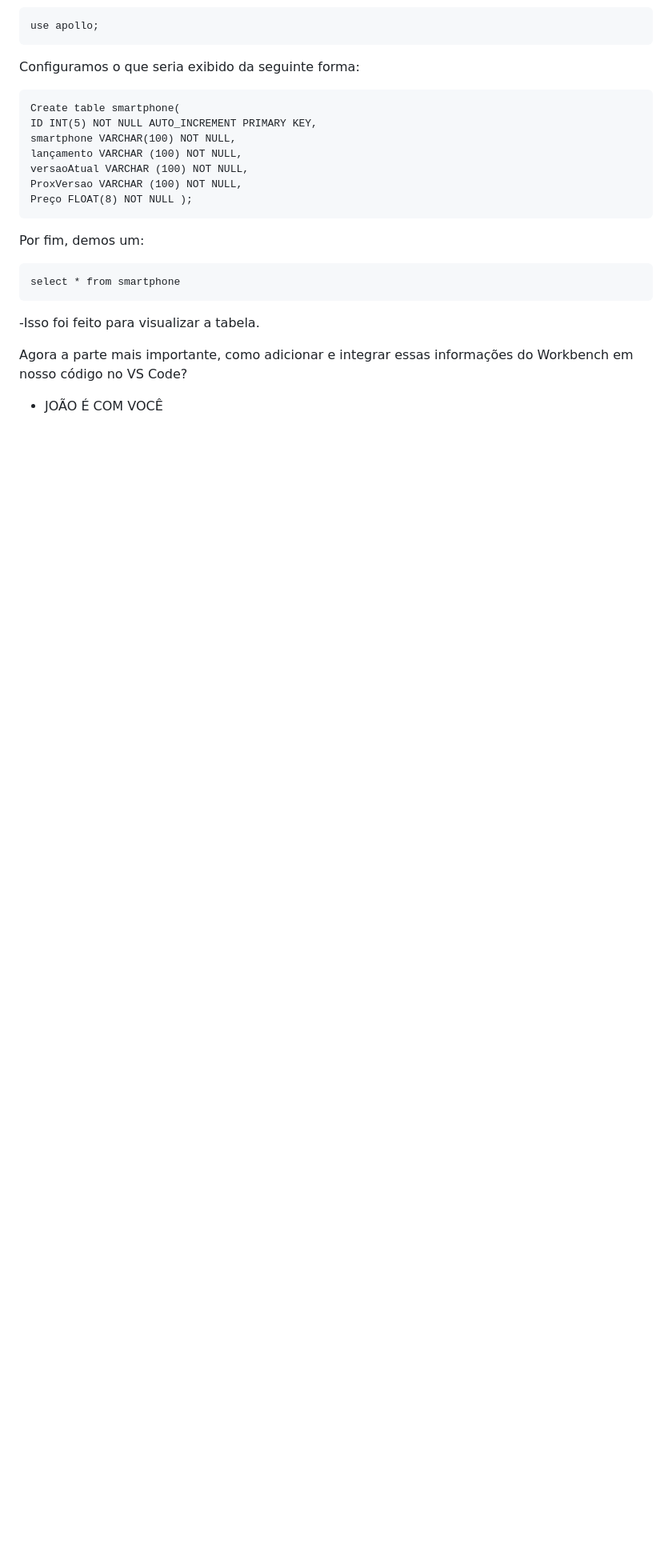
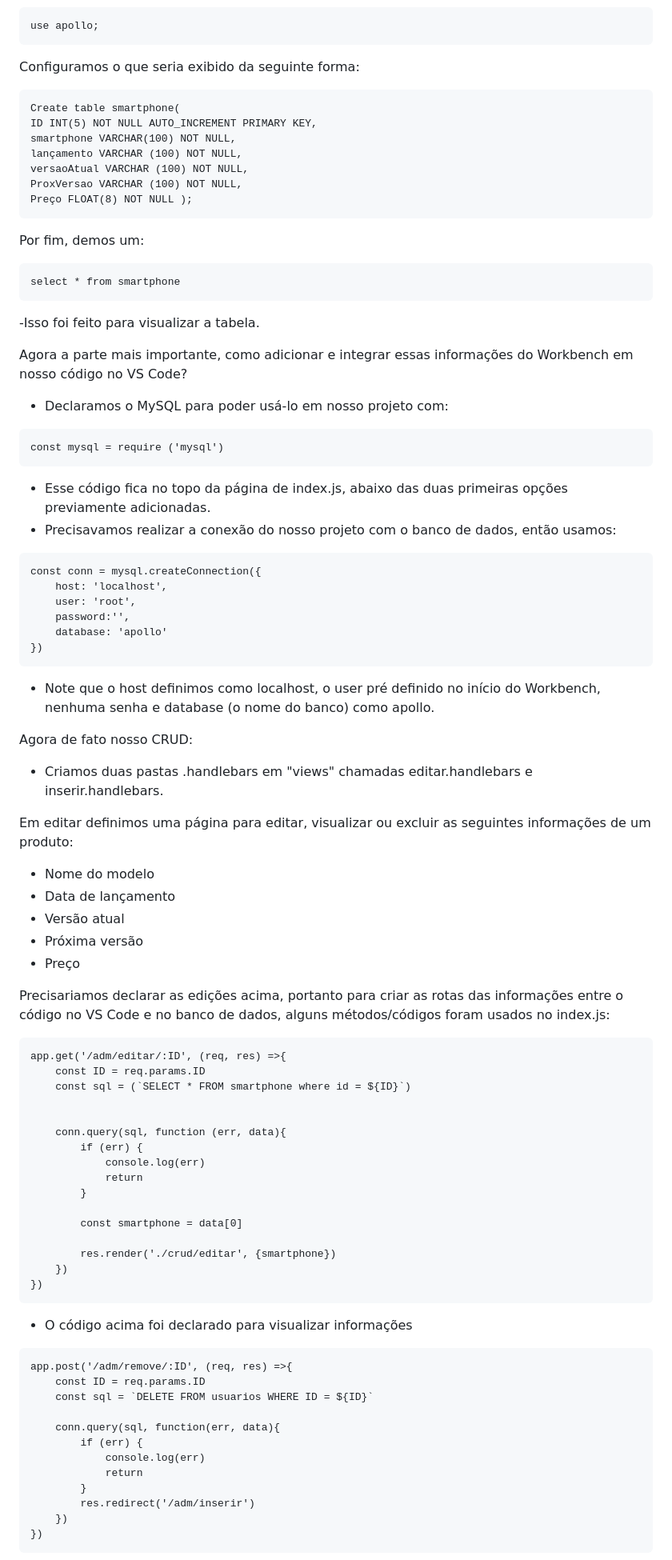
Before and after one commit to Jo0J/Projeto-final-APOLLO, a Markdown page: README.md, the part around one of its changes. Shown at 80% size. Drawn GitHub-style; blank space fills up the shorter version.

````diff
--- a/README.md
+++ b/README.md
@@ -157,5 +157,73 @@ select * from smartphone
 
 Agora a parte mais importante, como adicionar e integrar essas informações do Workbench em nosso código no VS Code?
 
-- JOÃO É COM VOCÊ
+- Declaramos o MySQL para poder usá-lo em nosso projeto com:
 
+```
+const mysql = require ('mysql')
+```
+
+- Esse código fica no topo da página de index.js, abaixo das duas primeiras opções previamente adicionadas.
+- Precisavamos realizar a conexão do nosso projeto com o banco de dados, então usamos:
+
+```
+const conn = mysql.createConnection({
+    host: 'localhost',
+    user: 'root',
+    password:'',
+    database: 'apollo'
+})
+```
+
+- Note que o host definimos como localhost, o user pré definido no início do Workbench, nenhuma senha e database (o nome do banco) como apollo.
+
+Agora de fato nosso CRUD:
+
+- Criamos duas pastas .handlebars em "views" chamadas editar.handlebars e inserir.handlebars.
+
+Em editar definimos uma página para editar, visualizar ou excluir as seguintes informações de um produto:
+
+- Nome do modelo
+- Data de lançamento
+- Versão atual
+- Próxima versão
+- Preço
+
+Precisariamos declarar as edições acima, portanto para criar as rotas das informações entre o código no VS Code e no banco de dados, alguns métodos/códigos foram usados no index.js:
+
+```
+app.get('/adm/editar/:ID', (req, res) =>{
+    const ID = req.params.ID
+    const sql = (`SELECT * FROM smartphone where id = ${ID}`)
+
+
+    conn.query(sql, function (err, data){
+        if (err) {
+            console.log(err)
+            return
+        }
+
+        const smartphone = data[0]
+
+        res.render('./crud/editar', {smartphone})
+    })
+})
+```
+
+- O código acima foi declarado para visualizar informações
+
+```
+app.post('/adm/remove/:ID', (req, res) =>{
+    const ID = req.params.ID
+    const sql = `DELETE FROM usuarios WHERE ID = ${ID}`
+
+    conn.query(sql, function(err, data){
+        if (err) {
+            console.log(err)
+            return
+        }
+        res.redirect('/adm/inserir')
+    })
+})
+```
+
````
Also changed, not shown: other parts of README.md (+71 -0 lines).
